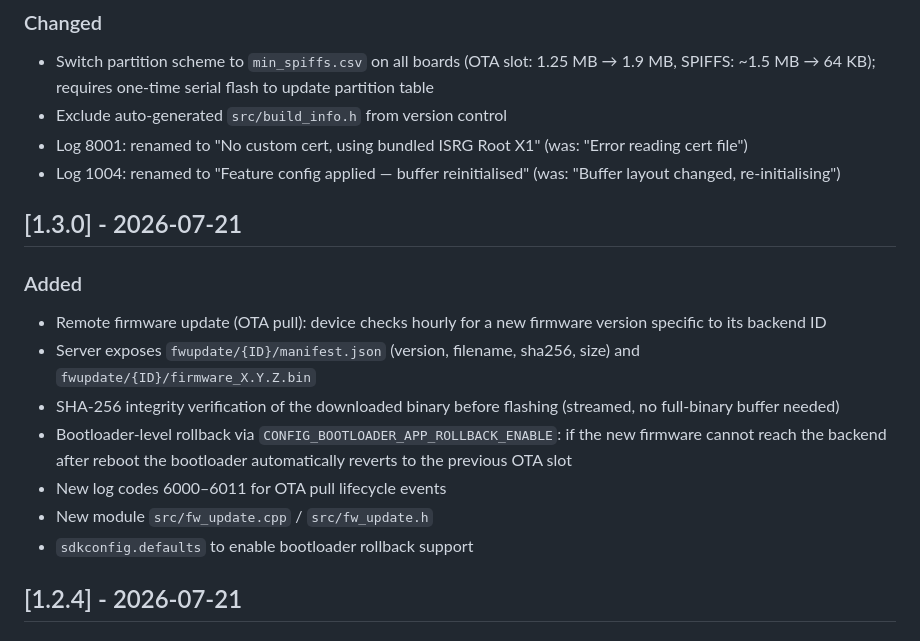
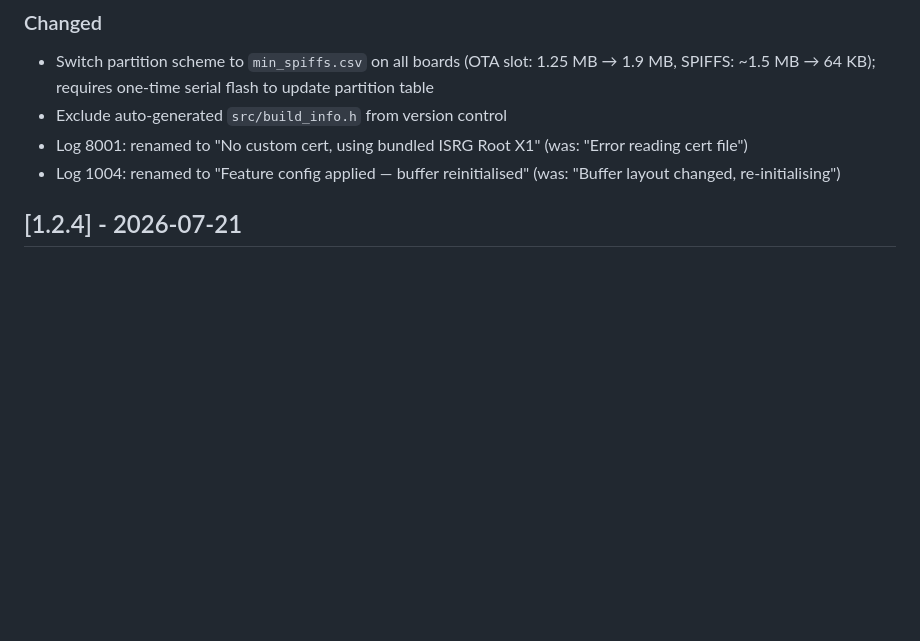
Before and after one commit to fourwheel/SMGW.Lite, a Markdown page: CHANGELOG.md, the part around the change. GitHub-like rendering; blank space fills up the shorter version.

Commit message:
Consolidate duplicate [1.3.0] CHANGELOG block
Remove the outdated 2026-07-21 draft (bootloader rollback, fw_update.cpp,
sdkconfig.defaults) — all superseded by the 2026-08-01 entry which
reflects the final NVS-based implementation.

Co-Authored-By: Claude Sonnet 4.6 <noreply@anthropic.com>

```diff
--- a/CHANGELOG.md
+++ b/CHANGELOG.md
@@ -33,17 +33,6 @@ and this project adheres to [Semantic Versioning](https://semver.org/spec/v2.0.0
 - Exclude auto-generated `src/build_info.h` from version control
 - Log 8001: renamed to "No custom cert, using bundled ISRG Root X1" (was: "Error reading cert file")
 - Log 1004: renamed to "Feature config applied — buffer reinitialised" (was: "Buffer layout changed, re-initialising")
-
-## [1.3.0] - 2026-07-21
-
-### Added
-- Remote firmware update (OTA pull): device checks hourly for a new firmware version specific to its backend ID
-- Server exposes `fwupdate/{ID}/manifest.json` (version, filename, sha256, size) and `fwupdate/{ID}/firmware_X.Y.Z.bin`
-- SHA-256 integrity verification of the downloaded binary before flashing (streamed, no full-binary buffer needed)
-- Bootloader-level rollback via `CONFIG_BOOTLOADER_APP_ROLLBACK_ENABLE`: if the new firmware cannot reach the backend after reboot the bootloader automatically reverts to the previous OTA slot
-- New log codes 6000–6011 for OTA pull lifecycle events
-- New module `src/fw_update.cpp` / `src/fw_update.h`
-- `sdkconfig.defaults` to enable bootloader rollback support
 
 ## [1.2.4] - 2026-07-21
 
```
